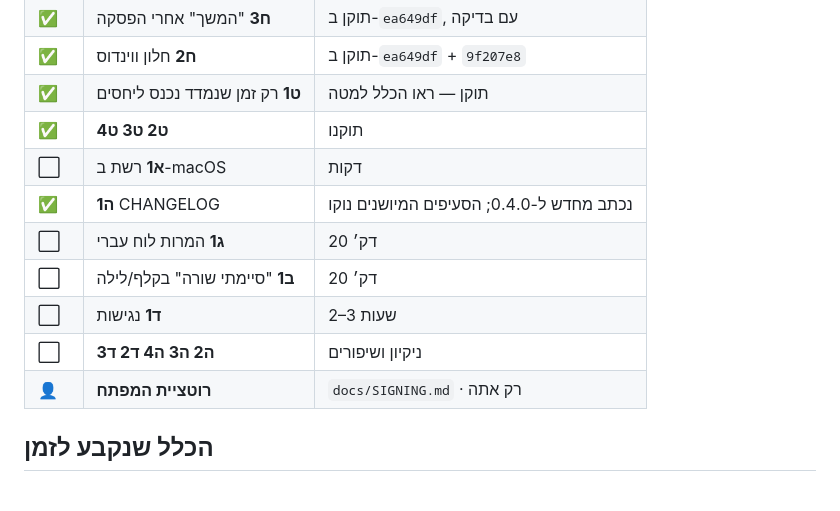
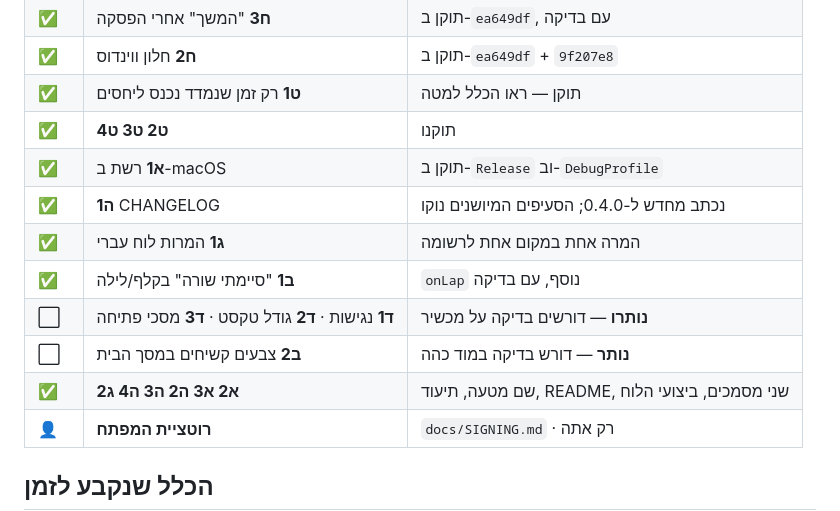
Before and after one commit to soferstam-app/sofer-vmone, a Markdown page: AUDIT.md, the part around the change. GitHub-like rendering; blank space fills up the shorter version.

Commit message:
Mark the cleared items in the audit
Co-Authored-By: Claude Opus 5 <noreply@anthropic.com>

```diff
--- a/AUDIT.md
+++ b/AUDIT.md
@@ -23,12 +23,13 @@
 | ✅ | **ח2** חלון ווינדוס | תוקן ב-`ea649df` + `9f207e8` |
 | ✅ | **ט1** רק זמן שנמדד נכנס ליחסים | תוקן — ראו הכלל למטה |
 | ✅ | **ט2 ט3 ט4** | תוקנו |
-| ⬜ | **א1** רשת ב-macOS | דקות |
+| ✅ | **א1** רשת ב-macOS | תוקן ב-`Release` וב-`DebugProfile` |
 | ✅ | **ה1** CHANGELOG | נכתב מחדש ל-0.4.0; הסעיפים המיושנים נוקו |
-| ⬜ | **ג1** המרות לוח עברי | 20 דק׳ |
-| ⬜ | **ב1** "סיימתי שורה" בקלף/לילה | 20 דק׳ |
-| ⬜ | **ד1** נגישות | 2–3 שעות |
-| ⬜ | **ה2 ה3 ה4 ד2 ד3** | ניקיון ושיפורים |
+| ✅ | **ג1** המרות לוח עברי | המרה אחת במקום אחת לרשומה |
+| ✅ | **ב1** "סיימתי שורה" בקלף/לילה | `onLap` נוסף, עם בדיקה |
+| ⬜ | **ד1** נגישות · **ד2** גודל טקסט · **ד3** מסכי פתיחה | **נותרו** — דורשים בדיקה על מכשיר |
+| ⬜ | **ב2** צבעים קשיחים במסך הבית | **נותר** — דורש בדיקה במוד כהה |
+| ✅ | **א2 א3 ה2 ה3 ה4 ג2** | שם מטעה, תיעוד, README, שני מסמכים, ביצועי הלוח |
 | 👤 | **רוטציית המפתח** | `docs/SIGNING.md` · רק אתה |
 
 ## הכלל שנקבע לזמן
```
